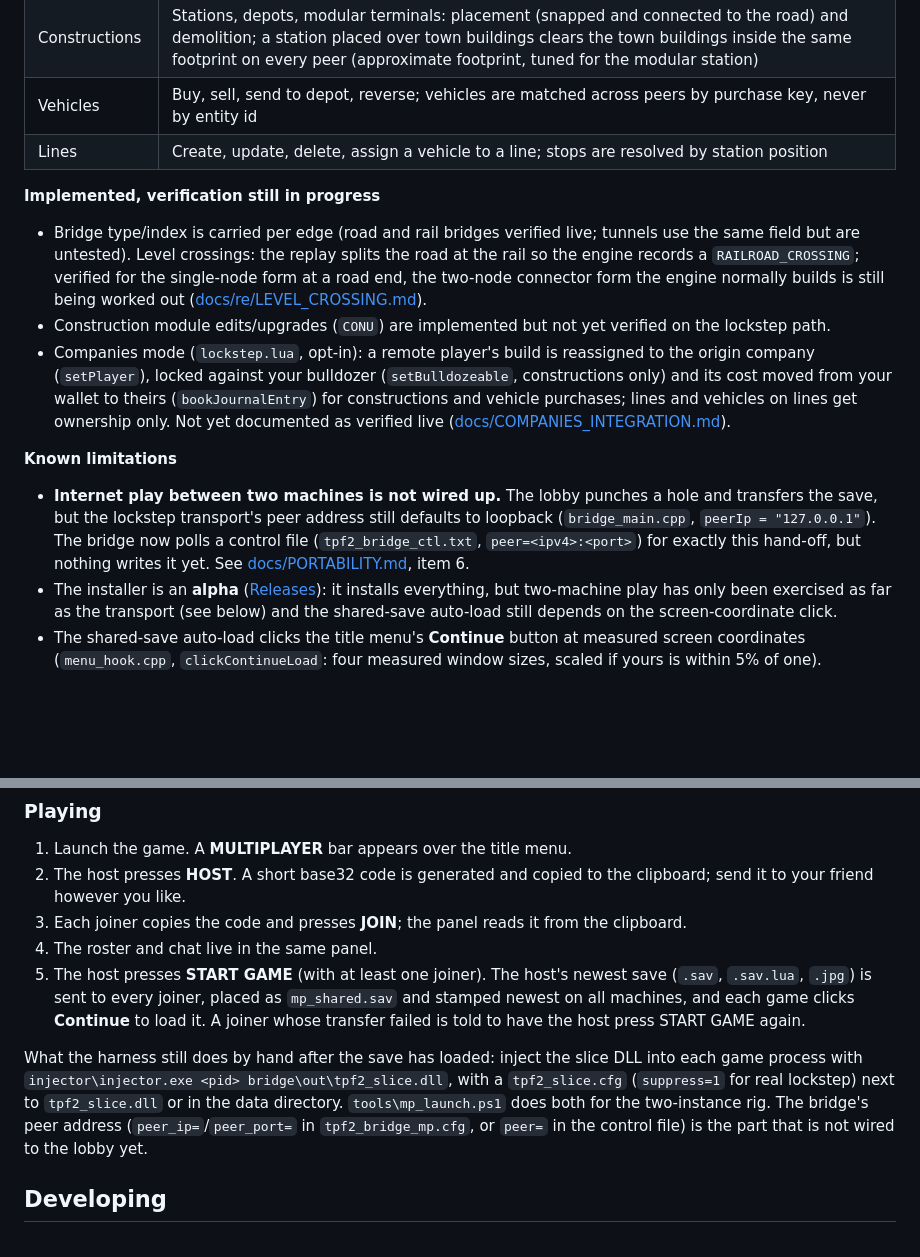
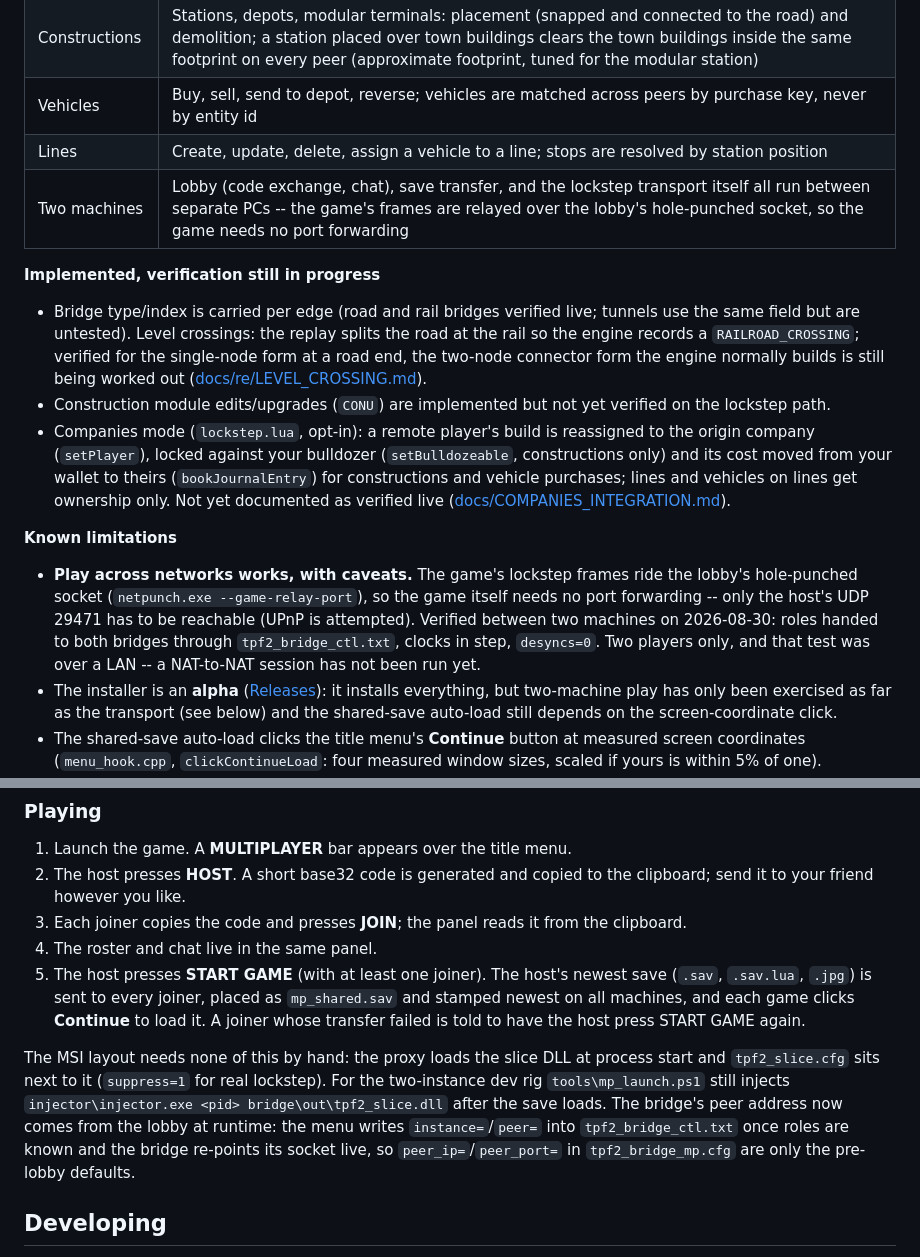
Before and after one commit to silver2127/tpf2-multiplayer, a Markdown page: README.md, 2 parts joined by grey strips. Rendered like a GitHub page; blank space fills up the shorter version.

Commit message:
README: play across separate machines works (lobby-relayed lockstep transport)
Verified 2026-08-30 between two PCs: lobby + save transfer + the game's own
lockstep frames all cross machines over the lobby's hole-punched socket, roles
handed to both bridges at runtime, clocks in step, desyncs=0. Only the host's
UDP 29471 needs to be reachable. Still two players, and the run was over a LAN.

Co-Authored-By: Claude Fable 5 <noreply@anthropic.com>
Claude-Session: https://claude.ai/code/session_01FzF94FFWUxAKwF9Ymorxqm

```diff
--- a/README.md
+++ b/README.md
@@ -26,6 +26,7 @@ world hash matched over the test runs -- the detector is reliable for short sess
 | Constructions | Stations, depots, modular terminals: placement (snapped and connected to the road) and demolition; a station placed over town buildings clears the town buildings inside the same footprint on every peer (approximate footprint, tuned for the modular station) |
 | Vehicles | Buy, sell, send to depot, reverse; vehicles are matched across peers by purchase key, never by entity id |
 | Lines | Create, update, delete, assign a vehicle to a line; stops are resolved by station position |
+| Two machines | Lobby (code exchange, chat), save transfer, and the lockstep transport itself all run between separate PCs -- the game's frames are relayed over the lobby's hole-punched socket, so the game needs no port forwarding |
 
 **Implemented, verification still in progress**
 
@@ -43,11 +44,12 @@ world hash matched over the test runs -- the detector is reliable for short sess
 
 **Known limitations**
 
-- **Internet play between two machines is not wired up.** The lobby punches a hole and
-  transfers the save, but the lockstep transport's peer address still defaults to
-  loopback (`bridge_main.cpp`, `peerIp = "127.0.0.1"`). The bridge now polls a control
-  file (`tpf2_bridge_ctl.txt`, `peer=<ipv4>:<port>`) for exactly this hand-off, but
-  nothing writes it yet. See [docs/PORTABILITY.md](docs/PORTABILITY.md), item 6.
+- **Play across networks works, with caveats.** The game's lockstep frames ride the
+  lobby's hole-punched socket (`netpunch.exe --game-relay-port`), so the game itself
+  needs no port forwarding -- only the host's UDP 29471 has to be reachable (UPnP is
+  attempted). Verified between two machines on 2026-08-30: roles handed to both bridges
+  through `tpf2_bridge_ctl.txt`, clocks in step, `desyncs=0`. Two players only, and that
+  test was over a LAN -- a NAT-to-NAT session has not been run yet.
 - The installer is an **alpha** ([Releases](https://github.com/silver2127/tpf2-multiplayer/releases)):
   it installs everything, but two-machine play has only been exercised as far as
   the transport (see below) and the shared-save auto-load still depends on the
@@ -248,12 +250,13 @@ menu DLL knows. Without `netpunch.exe` it runs `python lobby.py` from that direc
    stamped newest on all machines, and each game clicks **Continue** to load it. A joiner
    whose transfer failed is told to have the host press START GAME again.
 
-What the harness still does by hand after the save has loaded: inject the slice DLL into
-each game process with `injector\injector.exe <pid> bridge\out\tpf2_slice.dll`, with a
-`tpf2_slice.cfg` (`suppress=1` for real lockstep) next to `tpf2_slice.dll` or in the data
-directory. `tools\mp_launch.ps1` does both for the two-instance rig. The bridge's peer
-address (`peer_ip=`/`peer_port=` in `tpf2_bridge_mp.cfg`, or `peer=` in the control file)
-is the part that is not wired to the lobby yet.
+The MSI layout needs none of this by hand: the proxy loads the slice DLL at process start
+and `tpf2_slice.cfg` sits next to it (`suppress=1` for real lockstep). For the
+two-instance dev rig `tools\mp_launch.ps1` still injects `injector\injector.exe <pid>
+bridge\out\tpf2_slice.dll` after the save loads. The bridge's peer address now comes from
+the lobby at runtime: the menu writes `instance=`/`peer=` into `tpf2_bridge_ctl.txt` once
+roles are known and the bridge re-points its socket live, so `peer_ip=`/`peer_port=` in
+`tpf2_bridge_mp.cfg` are only the pre-lobby defaults.
 
 ## Developing
 
```
